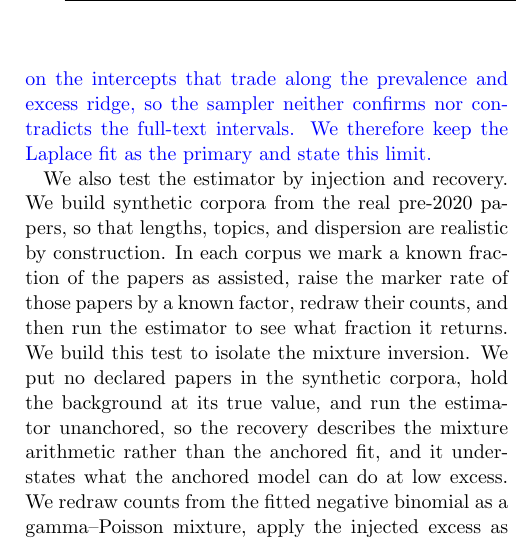
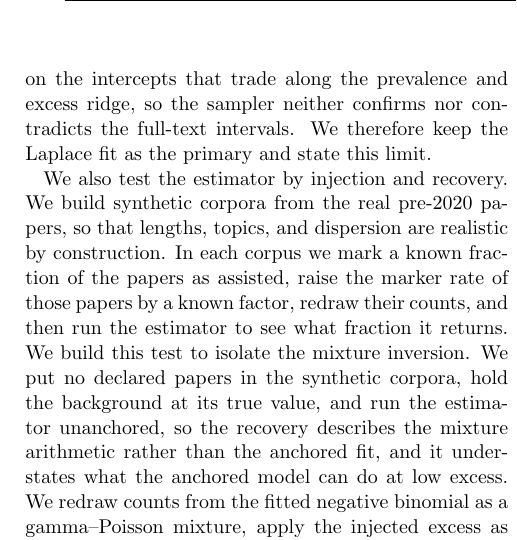
Before and after one commit to seratsaad/llm-in-astro-ph, a LaTeX paper (paper/main.tex): part of one column of page 8 of 14, cut so that both start at the same text. Compiled offline with pdfLaTeX.

Commit message:
Set the approved HMC text in black

```diff
--- a/paper/main.tex
+++ b/paper/main.tex
@@ -33,8 +33,6 @@
 \end{tikzpicture}}
 \newcommand{\pixelA}{\usebox{\pixelAbox}}
 
-
-\newcommand{\ed}[1]{\textcolor{blue}{#1}}
 
 \input{numbers}
 
@@ -234,7 +232,7 @@ We take the linear variant as our primary specification, since it is the most co
 
 With the model specified and anchored, we fit it by maximizing the log posterior rather than by sampling from it. The model carries one parameter per quarter for each of the background drift, the excess and the prevalence, along with the class effects and the two dispersions, and the variants of Section~\ref{sec:m-robust} require the whole fit to be repeated dozens of times. We maximize with every bounded parameter transformed onto an unbounded scale, so that the optimizer can move freely, and with exact gradients, and we take our uncertainties from the curvature at the mode, the Laplace approximation \citep[cf.][]{Gelman2013}. Every fit converges in about a minute.
 
-We check that approximation against full Hamiltonian Monte Carlo \citep{Neal2011, Hoffman2014, Betancourt2017} on the primary specification, a sampler that explores the whole posterior rather than its neighborhood of the mode. We judge its convergence with the two standard diagnostics, the rank-normalized $\widehat{R}$, which compares the spread within each chain against the spread across chains, and the effective sample size, which counts how many independent draws the correlated ones are worth \citep{Vehtari2021}. \ed{On the abstracts the sampler converges, with $\widehat{R}$ at 1.00 and effective sample sizes above 900 for every global parameter, and it returns \piAbstractsNuts\ for 2025 against the Laplace \piAbstractsHeadline. The intervals overlap and the sampled mean sits 15 points lower, so we read the mode-based approximation as high where the posterior is wide and skewed, and we quote the abstract measurement as a consistency check rather than a headline. On the full text, four chains of 1{,}000 draws do not mix, with $\widehat{R}$ reaching 1.5 on the intercepts that trade along the prevalence and excess ridge, so the sampler neither confirms nor contradicts the full-text intervals. We therefore keep the Laplace fit as the primary and state this limit.}
+We check that approximation against full Hamiltonian Monte Carlo \citep{Neal2011, Hoffman2014, Betancourt2017} on the primary specification, a sampler that explores the whole posterior rather than its neighborhood of the mode. We judge its convergence with the two standard diagnostics, the rank-normalized $\widehat{R}$, which compares the spread within each chain against the spread across chains, and the effective sample size, which counts how many independent draws the correlated ones are worth \citep{Vehtari2021}. On the abstracts the sampler converges, with $\widehat{R}$ at 1.00 and effective sample sizes above 900 for every global parameter, and it returns \piAbstractsNuts\ for 2025 against the Laplace \piAbstractsHeadline. The intervals overlap and the sampled mean sits 15 points lower, so we read the mode-based approximation as high where the posterior is wide and skewed, and we quote the abstract measurement as a consistency check rather than a headline. On the full text, four chains of 1{,}000 draws do not mix, with $\widehat{R}$ reaching 1.5 on the intercepts that trade along the prevalence and excess ridge, so the sampler neither confirms nor contradicts the full-text intervals. We therefore keep the Laplace fit as the primary and state this limit.
 
 We also test the estimator by injection and recovery. We build synthetic corpora from the real pre-2020 papers, so that lengths, topics, and dispersion are realistic by construction. In each corpus we mark a known fraction of the papers as assisted, raise the marker rate of those papers by a known factor, redraw their counts, and then run the estimator to see what fraction it returns. We build this test to isolate the mixture inversion. We put no declared papers in the synthetic corpora, hold the background at its true value, and run the estimator unanchored, so the recovery describes the mixture arithmetic rather than the anchored fit, and it understates what the anchored model can do at low excess. We redraw counts from the fitted negative binomial as a gamma--Poisson mixture, apply the injected excess as one factor across all classes and quarters, and inject prevalences from 5\% to 75\%.
 
```
